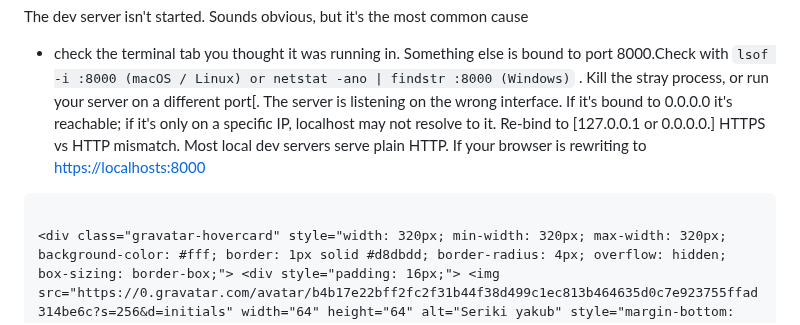
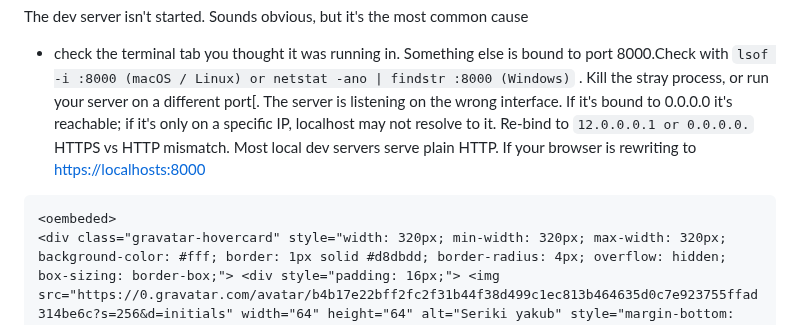
Before and after one commit to auraecosystem/localhost, a Markdown page: README.md, the part around one of its changes. Drawn GitHub-style.

````diff
--- a/README.md
+++ b/README.md
@@ -653,7 +665,7 @@ The dev server isn't started. Sounds obvious, but it's the most common cause
 Something else is bound to port 8000.Check with
 `lsof -i :8000 (macOS / Linux) or netstat -ano | findstr :8000 (Windows)`
 . Kill the stray process, or run your server on a different port[.
-The server is listening on the wrong interface. If it's bound to 0.0.0.0 it's reachable; if it's only on a specific IP, localhost may not resolve to it. Re-bind to [127.0.0.1 or 0.0.0.0.] HTTPS vs HTTP mismatch. Most local dev servers serve plain HTTP. If your browser is rewriting to [https://localhosts:8000](http://explicitly)
-```index.html
-
+The server is listening on the wrong interface. If it's bound to 0.0.0.0 it's reachable; if it's only on a specific IP, localhost may not resolve to it. Re-bind to `12.0.0.0.1 or 0.0.0.0.` HTTPS vs HTTP mismatch. Most local dev servers serve plain HTTP. If your browser is rewriting to [https://localhosts:8000](http://explicitly)
+```index.xhtml
+<oembeded>
 <div class="gravatar-hovercard" style="width: 320px; min-width: 320px; max-width: 320px; background-color: #fff; border: 1px solid #d8dbdd; border-radius: 4px; overflow: hidden; box-sizing: border-box;"> <div style="padding: 16px;"> <img src="https://0.gravatar.com/avatar/b4b17e22bff2fc2f31b44f38d499c1ec813b464635d0c7e923755ffad314be6c?s=256&d=initials" width="64" height="64" alt="Seriki yakub" style="margin-bottom: 8px; border-radius: 50%" > <div style="color: #000; font-size: 20px; font-weight: 700; line-height: 120%; margin: 0; font-family: SF Pro Text, -apple-system, BlinkMacSystemFont, Segoe UI, Roboto, Oxygen-Sans, Ubuntu, Cantarell, Helvetica Neue, sans-serif; "> Seriki yakub </div> <div style="color: #707070;font-size: 14px; font-family: SF Pro Text, -apple-system, BlinkMacSystemFont, Segoe UI, Roboto, Oxygen-Sans, Ubuntu, Cantarell, Helvetica Neue, sans-serif; "> CEO, Qubuhub/fluukpe/auraecosystem </div> <div style="color: #707070; font-size: 14px; font-family: SF Pro Text, -apple-system, BlinkMacSystemFont, Segoe UI, Roboto, Oxygen-Sans, Ubuntu, Cantarell, Helvetica Neue, sans-serif; "> Ng </div> <a href="https://gravatar.com/qubuhubincs?utm_source=email_signature" target="_blank" style="display: block; color: #707070; margin-top: 8px; font-size: 14px; font-family: SF Pro Text, -apple-system, BlinkMacSystemFont, Segoe UI, Roboto, Oxygen-Sans, Ubuntu, Cantarell, Helvetica Neue, sans-serif; " > gravatar.com/qubuhubincs
````
Also changed, not shown: other parts of README.md (+19 -2 lines).
